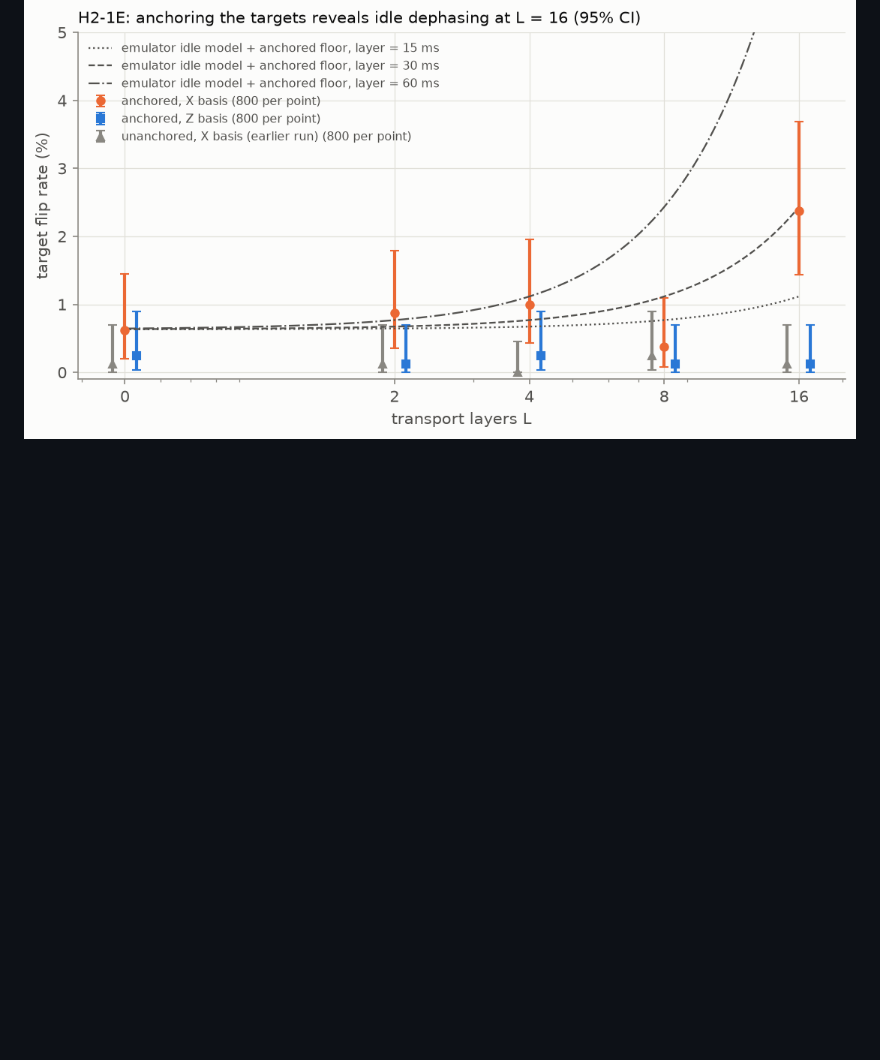
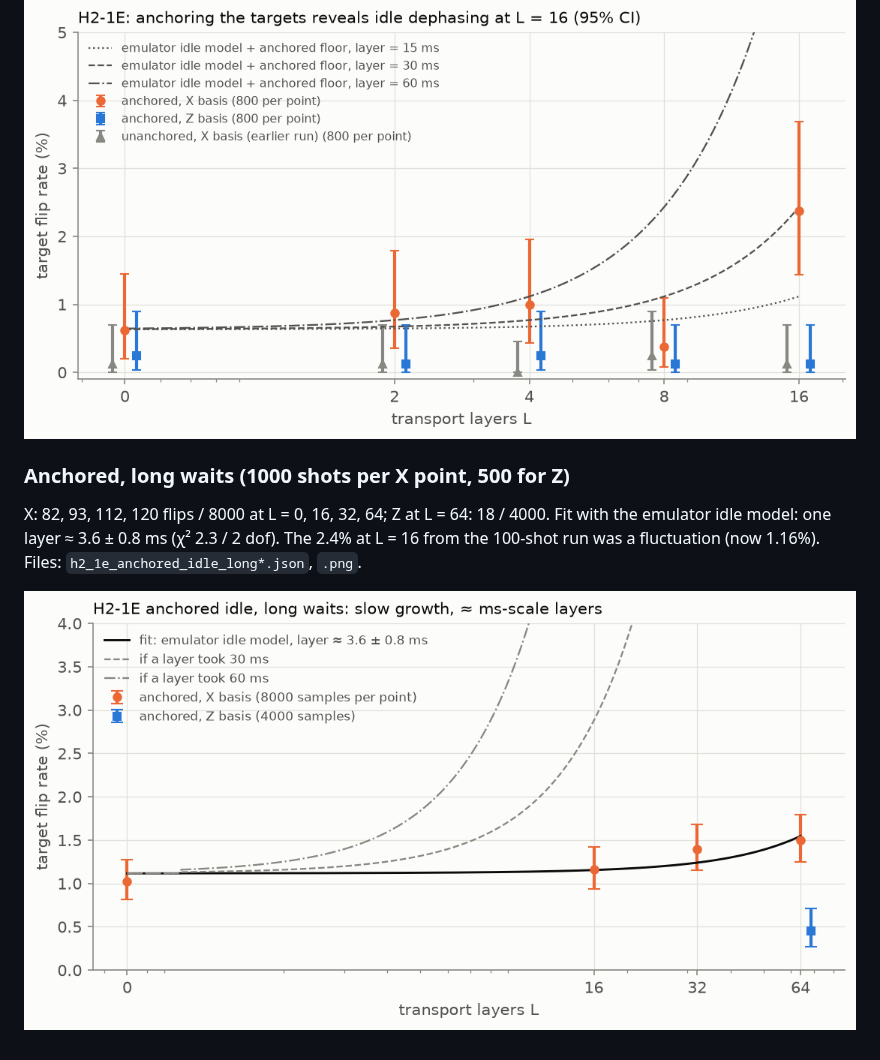
Before and after one commit to hvermaQ/qec-timing-submission, a Markdown page: results/hardware/emulator_runs.md, the part around the change. Rendered like a GitHub page; pictures changed too: results/hardware/h2_1e_anchored_idle_long.png (added); blank space fills up the shorter version.

Commit message:
Hardware: anchored idle with long waits on H2-1E; layer ~3.6 ms; correct the earlier L=16 reading
Co-Authored-By: Claude Opus 5.5 <noreply@anthropic.com>

```diff
--- a/results/hardware/emulator_runs.md
+++ b/results/hardware/emulator_runs.md
@@ -95,3 +95,11 @@ of ~30 ms per layer is indicative only (fit in `h2_1e_anchored_idle.fit.json` is
 χ²/dof 13). Next: L = 32-64 and more shots.
 
 ![anchored idle](h2_1e_anchored_idle.png)
+
+### Anchored, long waits (1000 shots per X point, 500 for Z)
+
+X: 82, 93, 112, 120 flips / 8000 at L = 0, 16, 32, 64; Z at L = 64: 18 / 4000. Fit with the
+emulator idle model: one layer ≈ 3.6 ± 0.8 ms (χ² 2.3 / 2 dof). The 2.4% at L = 16 from the
+100-shot run was a fluctuation (now 1.16%). Files: `h2_1e_anchored_idle_long*.json`, `.png`.
+
+![anchored long](h2_1e_anchored_idle_long.png)
```
Also changed, not shown: 4 other files.
